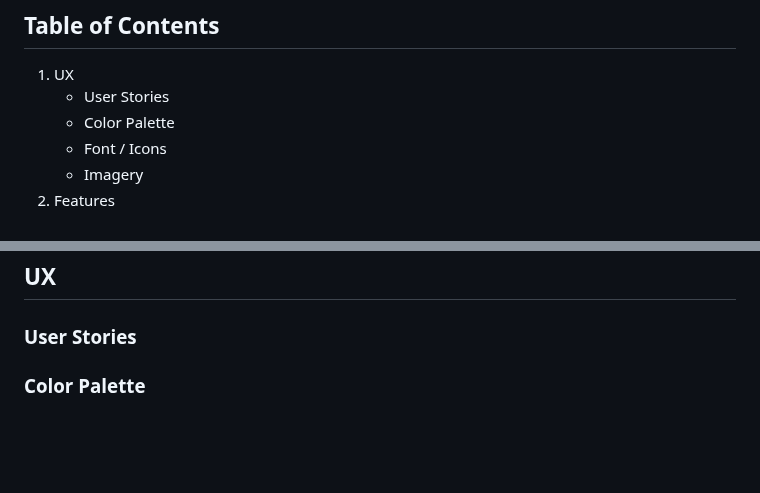
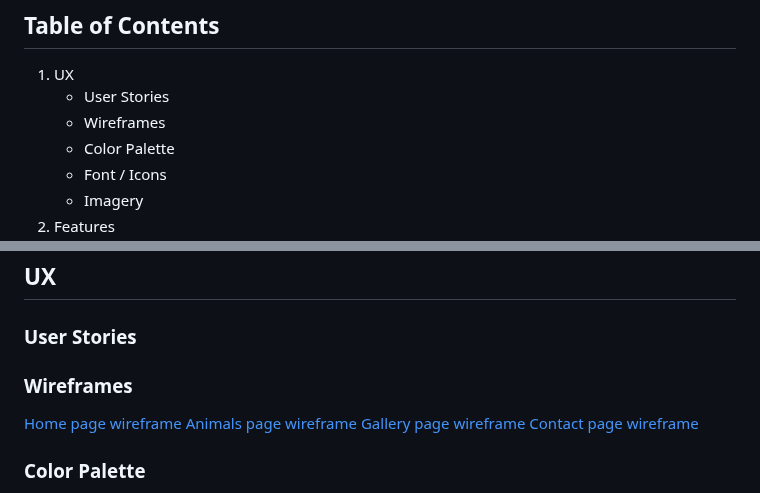
Before and after one commit to kevinoh45TuD/pp1_zoo_website, a Markdown page: README.md, 2 parts joined by grey strips. Drawn GitHub-style; blank space fills up the shorter version.

Commit message:
Docs: add wireframe links to Readme

```diff
--- a/README.md
+++ b/README.md
@@ -11,6 +11,7 @@ and what things were used to create this website.
 
 1. UX
    - User Stories
+   - Wireframes
    - Color Palette
    - Font / Icons
    - Imagery
@@ -42,6 +43,13 @@ and what things were used to create this website.
 ## UX
 
 ### User Stories
+
+### Wireframes
+
+[Home page wireframe](/doc-media/doc-wireframes/wireframe-home.png)
+[Animals page wireframe](/doc-media/doc-wireframes/wireframe-home.png)
+[Gallery page wireframe](/doc-media/doc-wireframes/wireframe-home.png)
+[Contact page wireframe](/doc-media/doc-wireframes/wireframe-home.png)
 
 ### Color Palette
 
```
